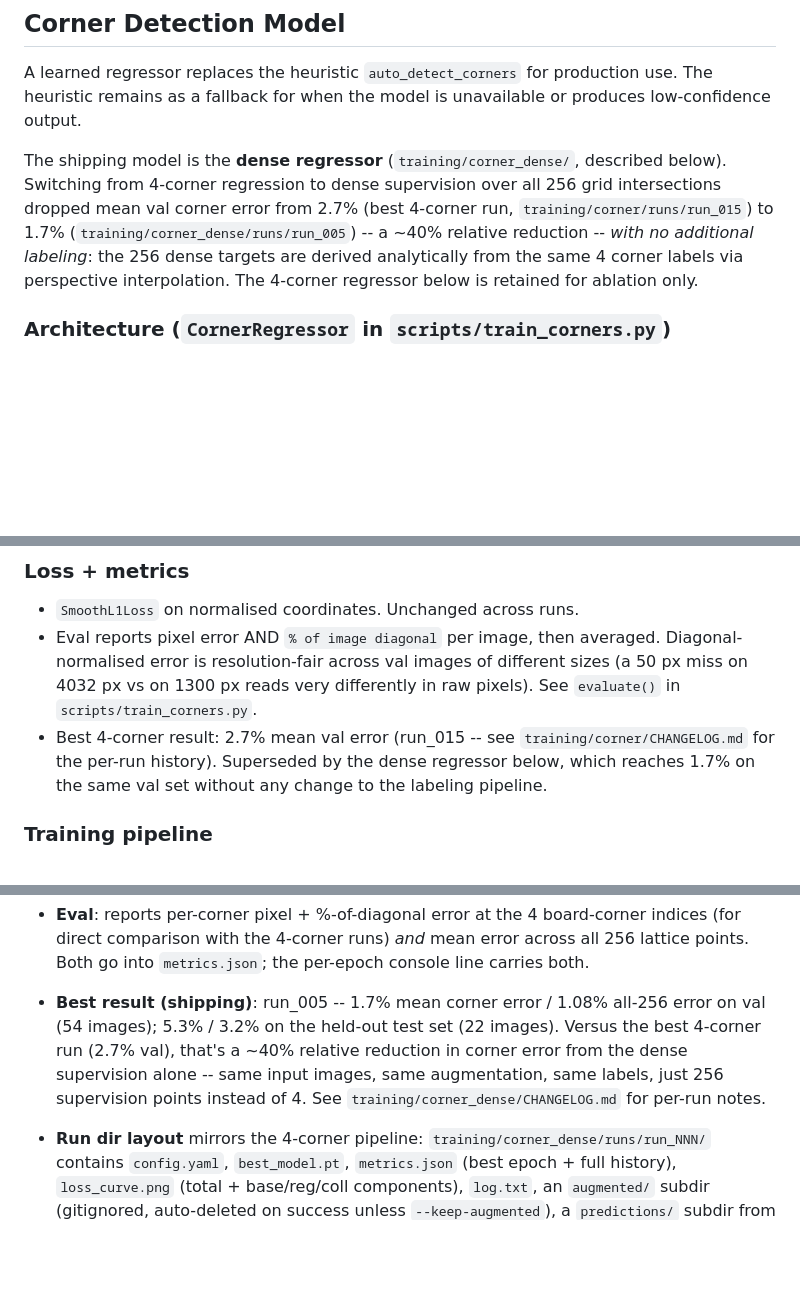
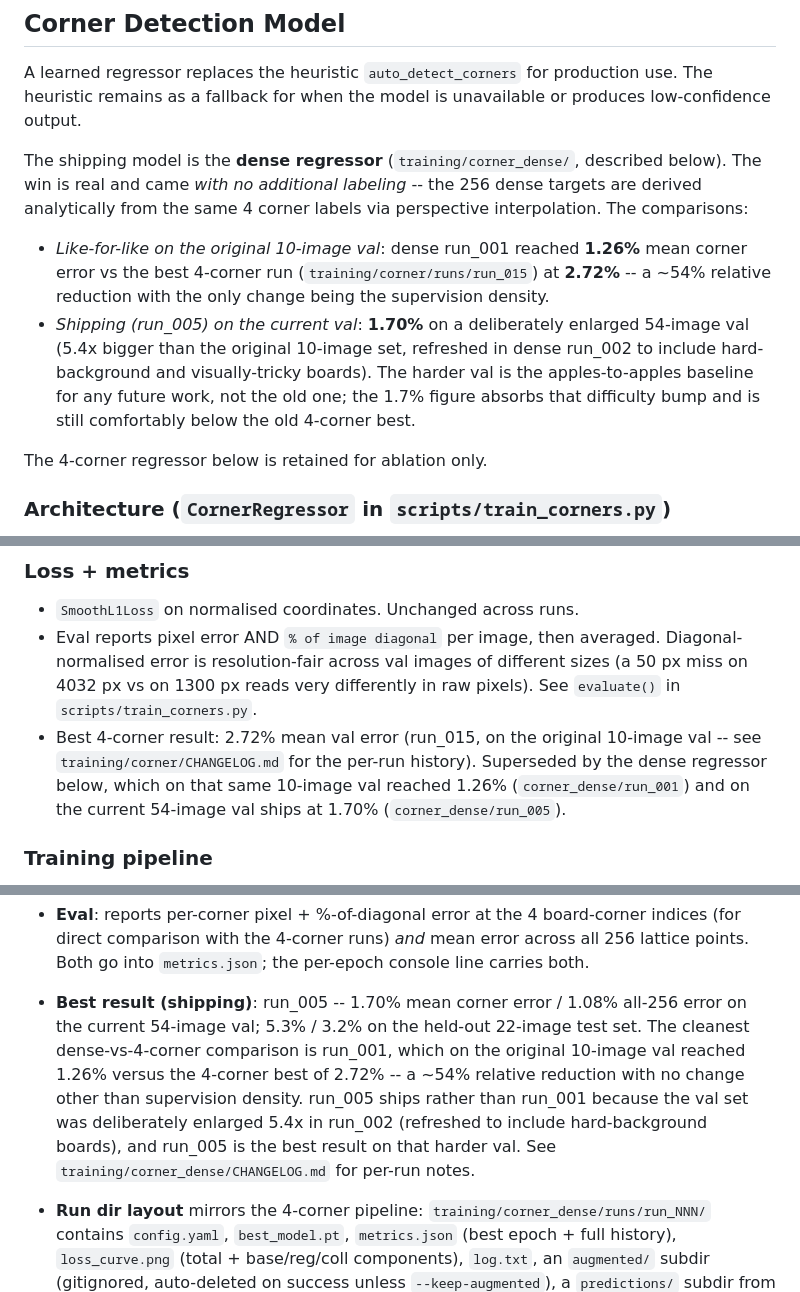
Before and after one commit to DeclanFinerty/scrabble-vision, a Markdown page: SPEC.md, 3 parts joined by grey strips. Rendered like a GitHub page; blank space fills up the shorter version.

Commit message:
docs: correct dense-vs-4-corner val comparison
The previous SPEC framing implied the 1.7% (run_005) vs 2.7%
(run_015) numbers were on the same val set. They aren't -- the val
set was deliberately enlarged 5.4x in dense run_002 (10 -> 54
images, refreshed to include hard-background boards). Make the
comparison explicit:

  Like-for-like on the original 10-image val:
    4-corner run_015 = 2.72%
    dense    run_001 = 1.26%   (~54% relative reduction)

  Shipping on the current 54-image val:
    dense    run_005 = 1.70%

run_005 ships because it's the best result on the harder val,
which is now the apples-to-apples baseline for future work.

Co-Authored-By: Claude Opus 4.7 (1M context) <noreply@anthropic.com>

```diff
--- a/SPEC.md
+++ b/SPEC.md
@@ -69,14 +69,24 @@ production use. The heuristic remains as a fallback for when the
 model is unavailable or produces low-confidence output.
 
 The shipping model is the **dense regressor** (`training/corner_dense/`,
-described below). Switching from 4-corner regression to dense
-supervision over all 256 grid intersections dropped mean val corner
-error from 2.7% (best 4-corner run, `training/corner/runs/run_015`)
-to 1.7% (`training/corner_dense/runs/run_005`) -- a ~40% relative
-reduction -- *with no additional labeling*: the 256 dense targets
-are derived analytically from the same 4 corner labels via
-perspective interpolation. The 4-corner regressor below is retained
-for ablation only.
+described below). The win is real and came *with no additional
+labeling* -- the 256 dense targets are derived analytically from
+the same 4 corner labels via perspective interpolation. The
+comparisons:
+
+- *Like-for-like on the original 10-image val*: dense run_001
+  reached **1.26%** mean corner error vs the best 4-corner run
+  (`training/corner/runs/run_015`) at **2.72%** -- a ~54% relative
+  reduction with the only change being the supervision density.
+- *Shipping (run_005) on the current val*: **1.70%** on a
+  deliberately enlarged 54-image val (5.4x bigger than the original
+  10-image set, refreshed in dense run_002 to include
+  hard-background and visually-tricky boards). The harder val is
+  the apples-to-apples baseline for any future work, not the old
+  one; the 1.7% figure absorbs that difficulty bump and is still
+  comfortably below the old 4-corner best.
+
+The 4-corner regressor below is retained for ablation only.
 
 ### Architecture (`CornerRegressor` in `scripts/train_corners.py`)
 
@@ -115,10 +125,12 @@ for ablation only.
   images of different sizes (a 50 px miss on 4032 px vs on 1300 px
   reads very differently in raw pixels). See `evaluate()` in
   `scripts/train_corners.py`.
-- Best 4-corner result: 2.7% mean val error (run_015 -- see
-  `training/corner/CHANGELOG.md` for the per-run history). Superseded
-  by the dense regressor below, which reaches 1.7% on the same val
-  set without any change to the labeling pipeline.
+- Best 4-corner result: 2.72% mean val error (run_015, on the
+  original 10-image val -- see `training/corner/CHANGELOG.md` for
+  the per-run history). Superseded by the dense regressor below,
+  which on that same 10-image val reached 1.26% (`corner_dense/run_001`)
+  and on the current 54-image val ships at 1.70%
+  (`corner_dense/run_005`).
 
 ### Training pipeline
 
@@ -204,13 +216,16 @@ It's the shipping corner detector.
   board-corner indices (for direct comparison with the 4-corner
   runs) *and* mean error across all 256 lattice points. Both go into
   `metrics.json`; the per-epoch console line carries both.
-- **Best result (shipping)**: run_005 -- 1.7% mean corner error /
-  1.08% all-256 error on val (54 images); 5.3% / 3.2% on the
-  held-out test set (22 images). Versus the best 4-corner run
-  (2.7% val), that's a ~40% relative reduction in corner error
-  from the dense supervision alone -- same input images, same
-  augmentation, same labels, just 256 supervision points instead
-  of 4. See `training/corner_dense/CHANGELOG.md` for per-run notes.
+- **Best result (shipping)**: run_005 -- 1.70% mean corner error /
+  1.08% all-256 error on the current 54-image val; 5.3% / 3.2% on
+  the held-out 22-image test set. The cleanest dense-vs-4-corner
+  comparison is run_001, which on the original 10-image val reached
+  1.26% versus the 4-corner best of 2.72% -- a ~54% relative
+  reduction with no change other than supervision density. run_005
+  ships rather than run_001 because the val set was deliberately
+  enlarged 5.4x in run_002 (refreshed to include hard-background
+  boards), and run_005 is the best result on that harder val. See
+  `training/corner_dense/CHANGELOG.md` for per-run notes.
 - **Run dir layout** mirrors the 4-corner pipeline:
   `training/corner_dense/runs/run_NNN/` contains `config.yaml`,
   `best_model.pt`, `metrics.json` (best epoch + full history),
```
Also changed, not shown: other parts of SPEC.md (+5 -3 lines).
